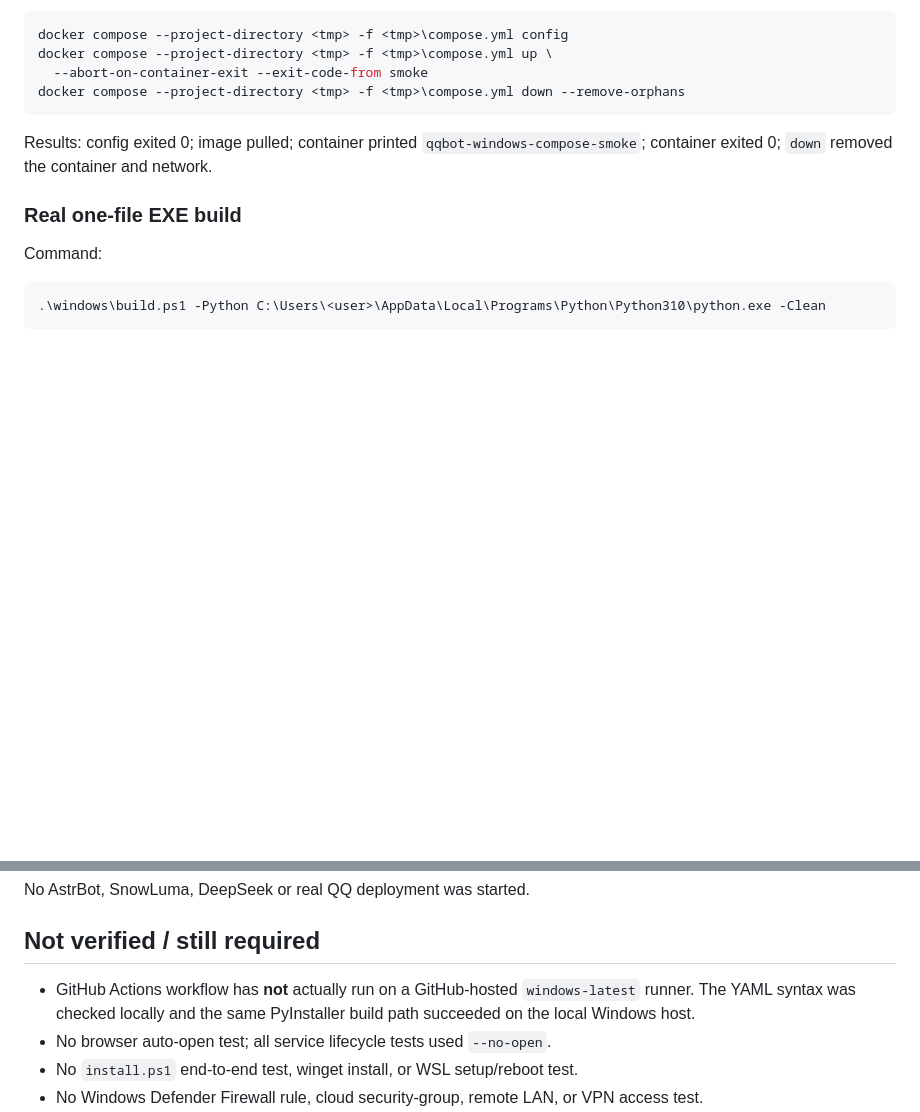
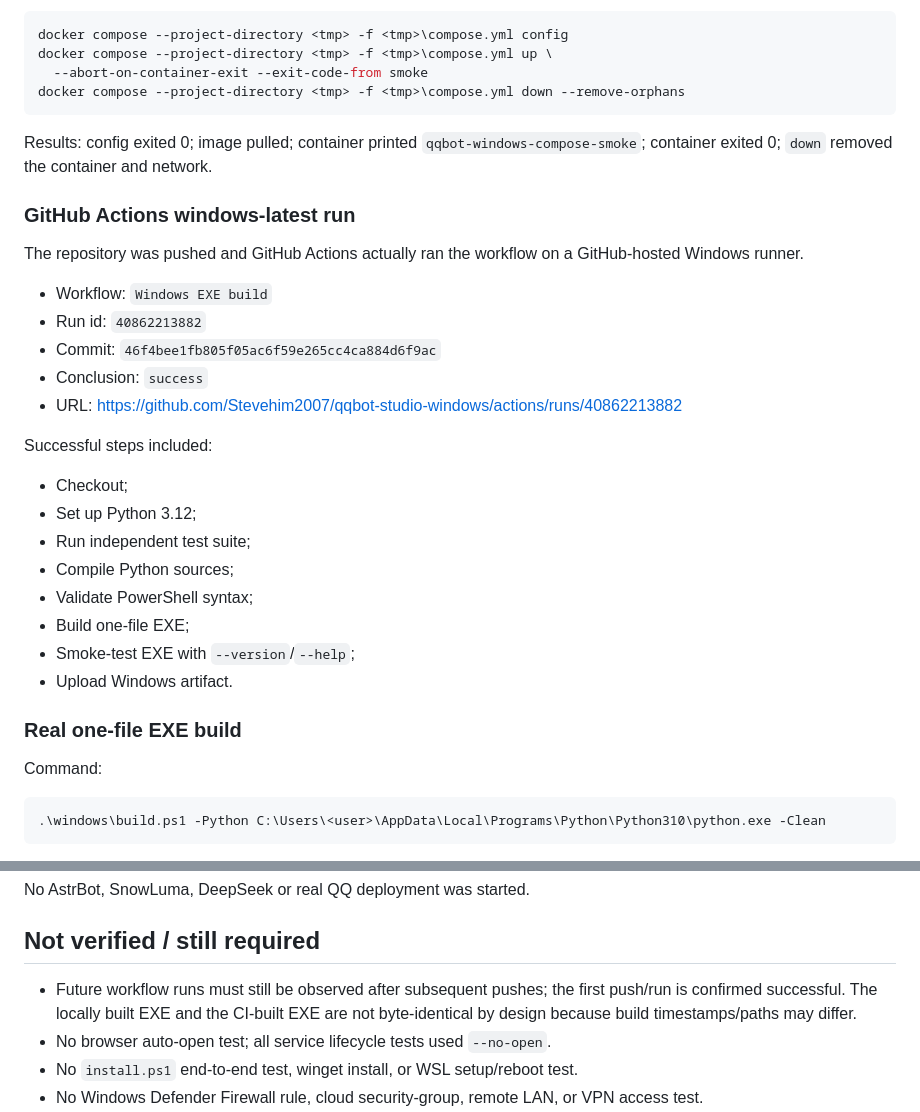
Before and after one commit to Stevehim2007/qqbot-studio-windows, a Markdown page: VALIDATION.md, 2 parts joined by grey strips. Rendered like a GitHub page; blank space fills up the shorter version.

```diff
--- a/VALIDATION.md
+++ b/VALIDATION.md
@@ -78,6 +78,28 @@ Results: config exited 0; image pulled; container printed
 `qqbot-windows-compose-smoke`; container exited 0; `down` removed the container
 and network.
 
+### GitHub Actions windows-latest run
+
+The repository was pushed and GitHub Actions actually ran the workflow on a
+GitHub-hosted Windows runner.
+
+- Workflow: `Windows EXE build`
+- Run id: `40862213882`
+- Commit: `46f4bee1fb805f05ac6f59e265cc4ca884d6f9ac`
+- Conclusion: `success`
+- URL: https://github.com/Stevehim2007/qqbot-studio-windows/actions/runs/40862213882
+
+Successful steps included:
+
+- Checkout;
+- Set up Python 3.12;
+- Run independent test suite;
+- Compile Python sources;
+- Validate PowerShell syntax;
+- Build one-file EXE;
+- Smoke-test EXE with `--version`/`--help`;
+- Upload Windows artifact.
+
 ### Real one-file EXE build
 
 Command:
@@ -147,9 +169,9 @@ No AstrBot, SnowLuma, DeepSeek or real QQ deployment was started.
 
 ## Not verified / still required
 
-- GitHub Actions workflow has **not** actually run on a GitHub-hosted
-  `windows-latest` runner. The YAML syntax was checked locally and the same
-  PyInstaller build path succeeded on the local Windows host.
+- Future workflow runs must still be observed after subsequent pushes; the
+  first push/run is confirmed successful. The locally built EXE and the CI-built
+  EXE are not byte-identical by design because build timestamps/paths may differ.
 - No browser auto-open test; all service lifecycle tests used `--no-open`.
 - No `install.ps1` end-to-end test, winget install, or WSL setup/reboot test.
 - No Windows Defender Firewall rule, cloud security-group, remote LAN, or VPN
```
Also changed, not shown: README.md (+5 -4 lines).
